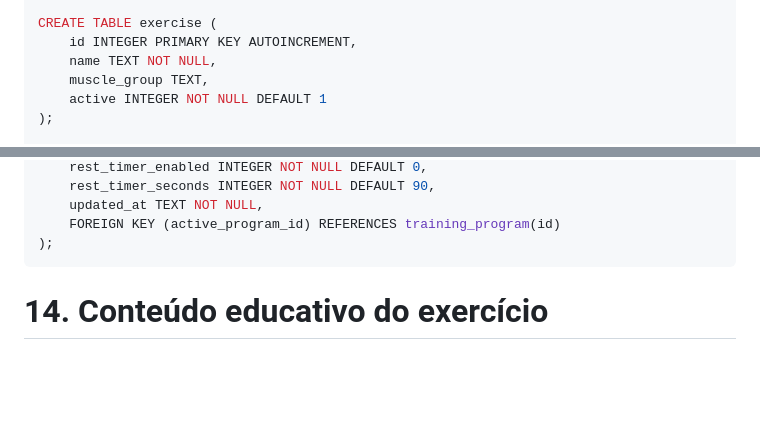
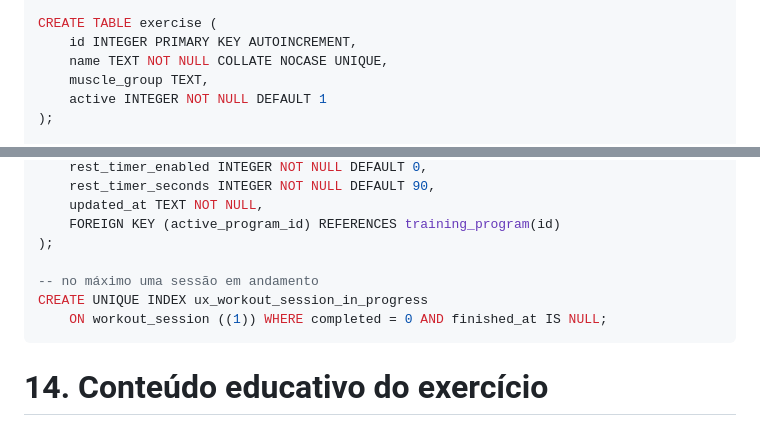
Before and after one commit to Vanderberg/gym-flow, a Markdown page: docs/modelo-dados.md, 2 parts joined by grey strips. GitHub-like rendering; blank space fills up the shorter version.

````diff
--- a/docs/modelo-dados.md
+++ b/docs/modelo-dados.md
@@ -274,7 +279,7 @@ CREATE TABLE workout (
 
 CREATE TABLE exercise (
     id INTEGER PRIMARY KEY AUTOINCREMENT,
-    name TEXT NOT NULL,
+    name TEXT NOT NULL COLLATE NOCASE UNIQUE,
     muscle_group TEXT,
     active INTEGER NOT NULL DEFAULT 1
 );
@@ -345,6 +350,10 @@ CREATE TABLE app_settings (
     updated_at TEXT NOT NULL,
     FOREIGN KEY (active_program_id) REFERENCES training_program(id)
 );
+
+-- no máximo uma sessão em andamento
+CREATE UNIQUE INDEX ux_workout_session_in_progress
+    ON workout_session ((1)) WHERE completed = 0 AND finished_at IS NULL;
 ```
 
 # 14. Conteúdo educativo do exercício
````
Also changed, not shown: other parts of docs/modelo-dados.md (+42 -0 lines), specs/002-modelo-dados/spec.md (+1 -0 lines).
